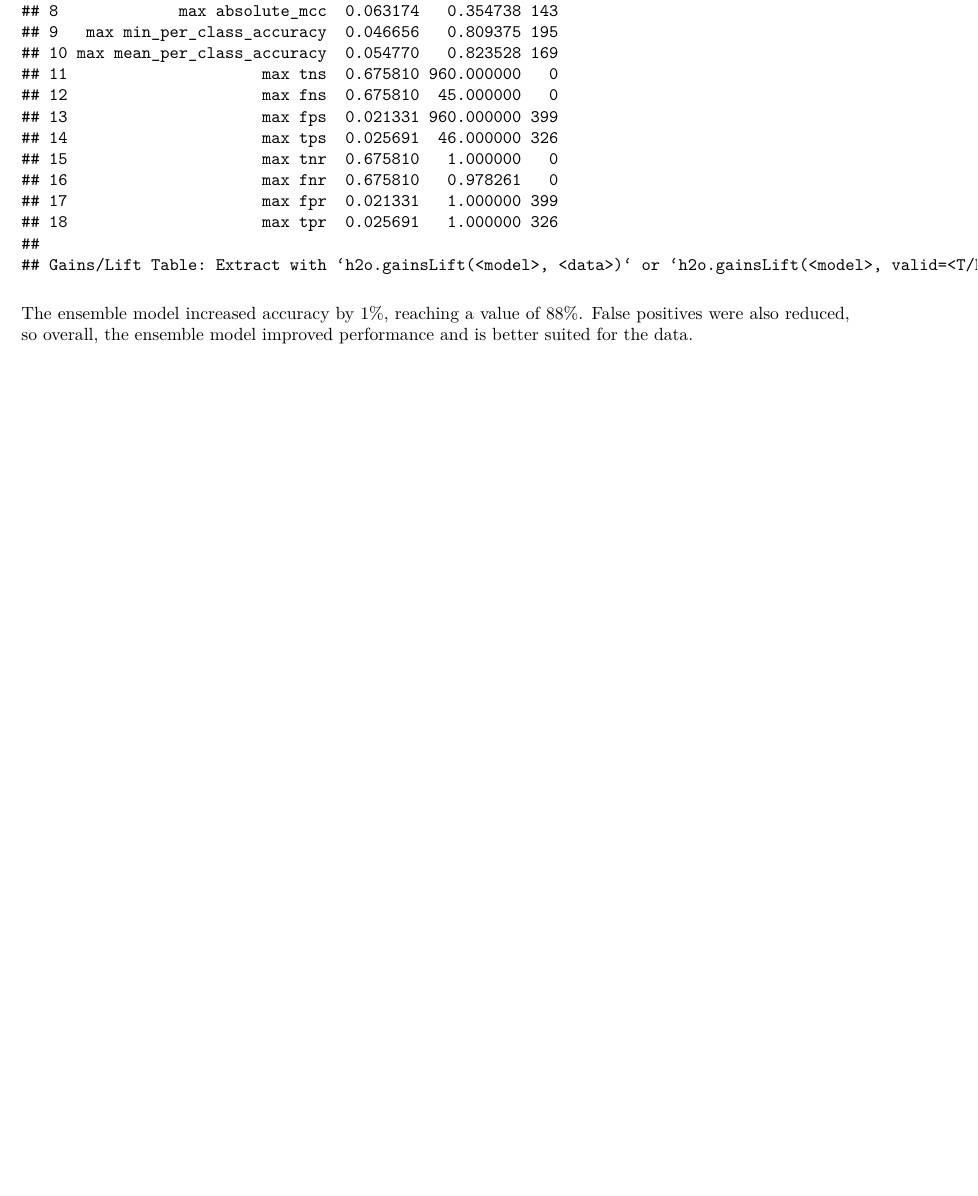
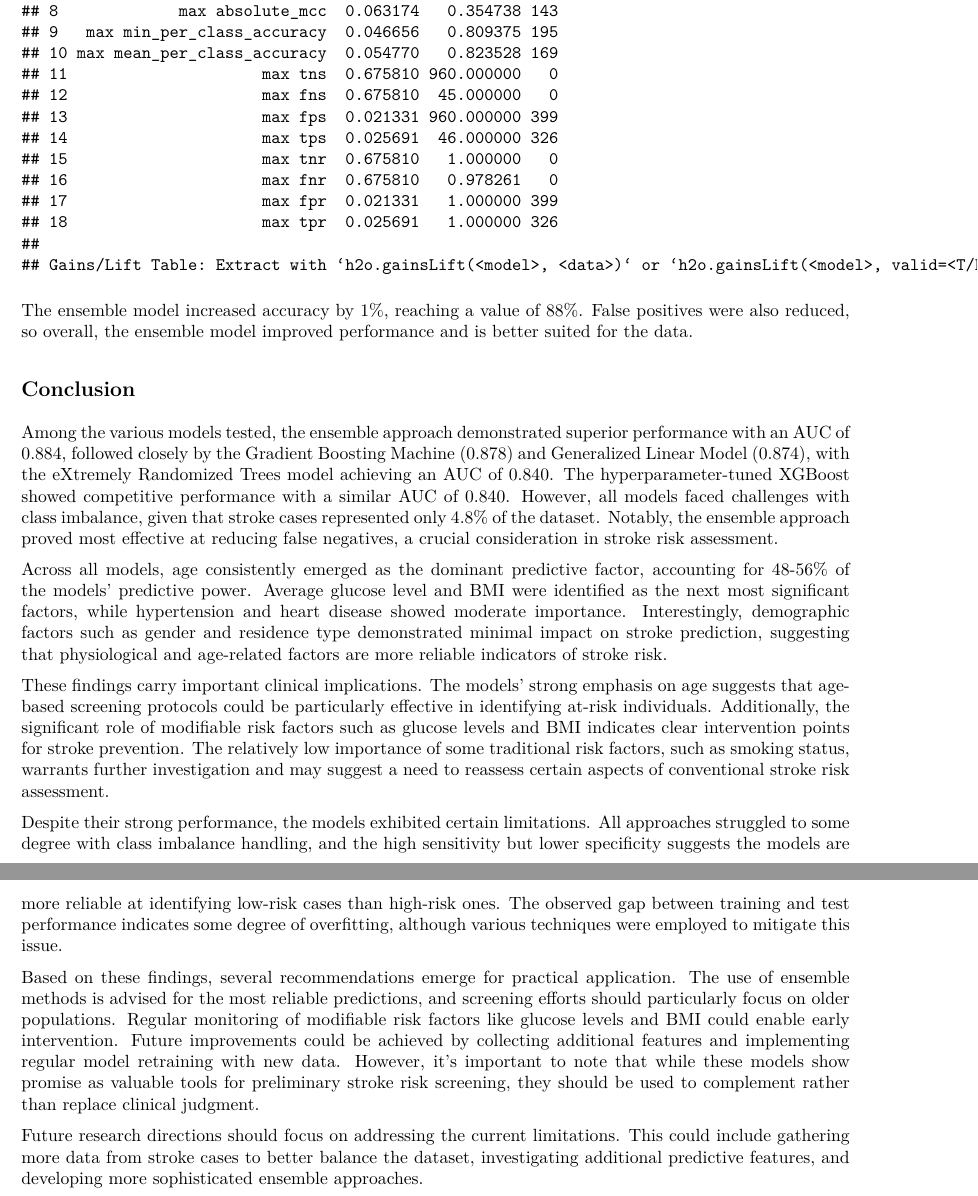
Before and after one commit to flopidopi23/Stroke_data, an R Markdown document (part_2_proyect.Rmd): part of page 36 of 36 before the commit and two parts of pages 36 and 37 of 37 after it, the two joined at a grey line, cut so that both start at the same text, the shorter picture padded with empty space. The pictures show the output file part_2_proyect.pdf that the author committed with the source.

Commit message:
SVM XGBoost

````diff
--- a/part_2_proyect.Rmd
+++ b/part_2_proyect.Rmd
@@ -823,3 +823,17 @@ print(perf_ensemble)
 ```
 
 The ensemble model increased accuracy by 1%, reaching a value of 88%. False positives were also reduced, so overall, the ensemble model improved performance and is better suited for the data.
+
+## Conclusion
+
+Among the various models tested, the ensemble approach demonstrated superior performance with an AUC of 0.884, followed closely by the Gradient Boosting Machine (0.878) and Generalized Linear Model (0.874), with the eXtremely Randomized Trees model achieving an AUC of 0.840. The hyperparameter-tuned XGBoost showed competitive performance with a similar AUC of 0.840. However, all models faced challenges with class imbalance, given that stroke cases represented only 4.8% of the dataset. Notably, the ensemble approach proved most effective at reducing false negatives, a crucial consideration in stroke risk assessment.
+
+Across all models, age consistently emerged as the dominant predictive factor, accounting for 48-56% of the models' predictive power. Average glucose level and BMI were identified as the next most significant factors, while hypertension and heart disease showed moderate importance. Interestingly, demographic factors such as gender and residence type demonstrated minimal impact on stroke prediction, suggesting that physiological and age-related factors are more reliable indicators of stroke risk.
+
+These findings carry important clinical implications. The models' strong emphasis on age suggests that age-based screening protocols could be particularly effective in identifying at-risk individuals. Additionally, the significant role of modifiable risk factors such as glucose levels and BMI indicates clear intervention points for stroke prevention. The relatively low importance of some traditional risk factors, such as smoking status, warrants further investigation and may suggest a need to reassess certain aspects of conventional stroke risk assessment.
+
+Despite their strong performance, the models exhibited certain limitations. All approaches struggled to some degree with class imbalance handling, and the high sensitivity but lower specificity suggests the models are more reliable at identifying low-risk cases than high-risk ones. The observed gap between training and test performance indicates some degree of overfitting, although various techniques were employed to mitigate this issue.
+
+Based on these findings, several recommendations emerge for practical application. The use of ensemble methods is advised for the most reliable predictions, and screening efforts should particularly focus on older populations. Regular monitoring of modifiable risk factors like glucose levels and BMI could enable early intervention. Future improvements could be achieved by collecting additional features and implementing regular model retraining with new data. However, it's important to note that while these models show promise as valuable tools for preliminary stroke risk screening, they should be used to complement rather than replace clinical judgment.
+
+Future research directions should focus on addressing the current limitations. This could include gathering more data from stroke cases to better balance the dataset, investigating additional predictive features, and developing more sophisticated ensemble approaches.
````
Also changed, not shown: part_2_proyect.pdf.
